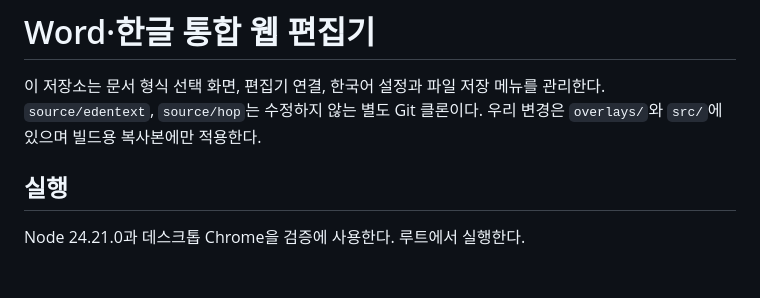
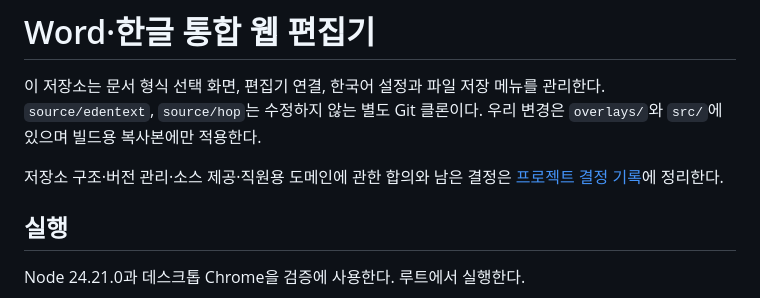
Before and after one commit to HWJskt/sketch-docs, a Markdown page: README.md, the part around the change. GitHub-like rendering; blank space fills up the shorter version.

Commit message:
Document project decisions and staff app domain plan

```diff
--- a/README.md
+++ b/README.md
@@ -1,6 +1,8 @@
 # Word·한글 통합 웹 편집기
 
 이 저장소는 문서 형식 선택 화면, 편집기 연결, 한국어 설정과 파일 저장 메뉴를 관리한다. `source/edentext`, `source/hop`는 수정하지 않는 별도 Git 클론이다. 우리 변경은 `overlays/`와 `src/`에 있으며 빌드용 복사본에만 적용한다.
+
+저장소 구조·버전 관리·소스 제공·직원용 도메인에 관한 합의와 남은 결정은 [프로젝트 결정 기록](docs/project-decisions.md)에 정리한다.
 
 ## 실행
 
```
Also changed, not shown: docs/project-decisions.md (added, +85 -0 lines).
